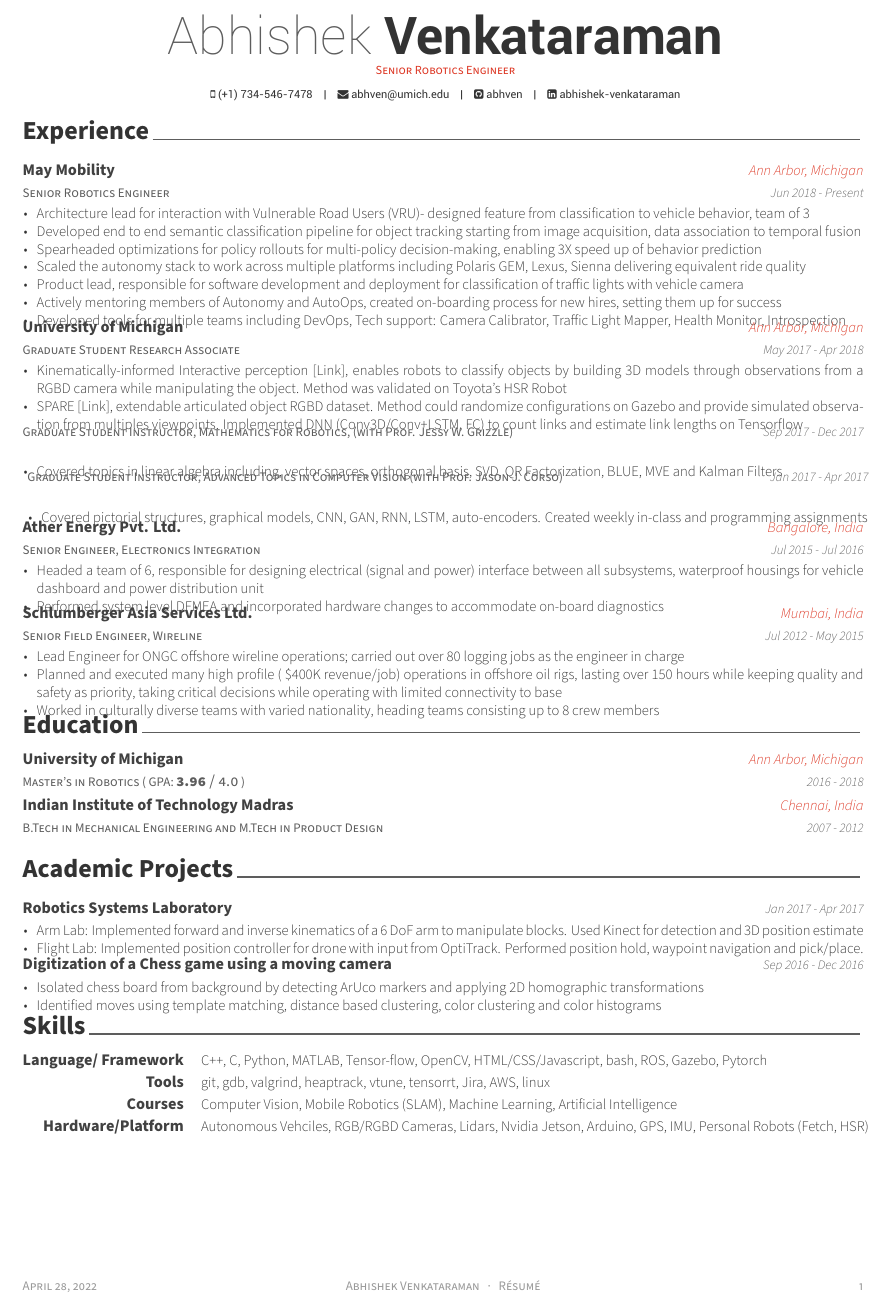
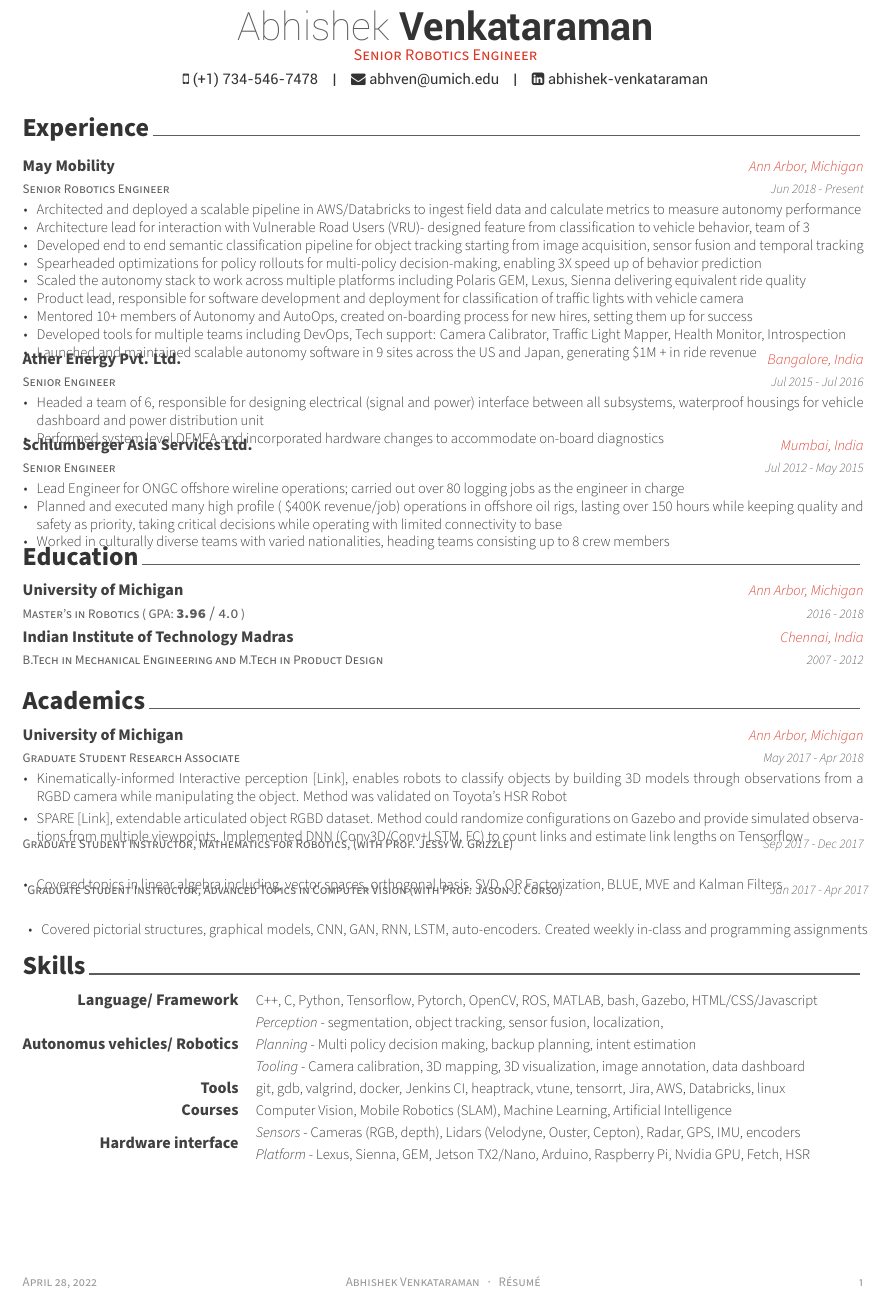
Before and after one commit to abhven/resume, a LaTeX CV (Abhishek-Venkataraman.tex, which reads awesome-cv.cls, resume/academic_projects.tex, resume/experience.tex): part of the page, cut so that both start at the same text. Compiled offline with XeLaTeX.

Commit message:
updated all May stuff

```diff
--- a/Abhishek-Venkataraman.tex
+++ b/Abhishek-Venkataraman.tex
@@ -63,7 +63,7 @@
 \mobile{(+1) 734-546-7478}
 \email{abhven@umich.edu}
 %\homepage{michaelpollind.com}
-\github{abhven}
+%\github{abhven}
 \linkedin{abhishek-venkataraman}
 % \gitlab{gitlab-id}
 % \stackoverflow{SO-id}{SO-name}
--- a/awesome-cv.cls
+++ b/awesome-cv.cls
@@ -161,7 +161,7 @@
 %                Configuration for fonts
 %-------------------------------------------------------------------------------
 % Set the FontAwesome font to be up-to-date.
-\newfontfamily\FA[Path=\@fontdir]{FontAwesome}
+%\newfontfamily\FA[Path=\@fontdir]{FontAwesome}
 % Set font for header (default is Roboto)
 \newfontfamily\headerfont[
   Path=\@fontdir,
@@ -188,11 +188,11 @@
 %-------------------------------------------------------------------------------
 % Configure styles for each CV elements
 % For fundamental structures
-\newcommand*{\headerfirstnamestyle}[1]{{\fontsize{32pt}{1em}\headerfontlight\color{graytext} #1}}
-\newcommand*{\headerlastnamestyle}[1]{{\fontsize{32pt}{1em}\headerfont\bfseries\color{text} #1}}
-\newcommand*{\headerpositionstyle}[1]{{\fontsize{7.6pt}{1em}\bodyfont\scshape\color{awesome} #1}}
-\newcommand*{\headeraddressstyle}[1]{{\fontsize{8pt}{1em}\headerfont\itshape\color{lighttext} #1}}
-\newcommand*{\headersocialstyle}[1]{{\fontsize{6.8pt}{1em}\headerfont\color{text} #1}}
+\newcommand*{\headerfirstnamestyle}[1]{{\fontsize{24pt}{1em}\headerfontlight\color{graytext} #1}}
+\newcommand*{\headerlastnamestyle}[1]{{\fontsize{24pt}{1em}\headerfont\bfseries\color{text} #1}}
+\newcommand*{\headerpositionstyle}[1]{{\fontsize{10pt}{1em}\bodyfont\scshape\color{awesome} #1}}
+\newcommand*{\headeraddressstyle}[1]{{\fontsize{9pt}{1em}\headerfont\itshape\color{lighttext} #1}}
+\newcommand*{\headersocialstyle}[1]{{\fontsize{9pt}{1em}\headerfont\color{text} #1}}
 \newcommand*{\headerquotestyle}[1]{{\fontsize{9pt}{1em}\bodyfont\itshape\color{darktext} #1}}
 \newcommand*{\footerstyle}[1]{{\fontsize{8pt}{1em}\footerfont\scshape\color{lighttext} #1}}
 \newcommand*{\sectionstyle}[1]{{\fontsize{16pt}{1em}\bodyfont\bfseries\color{text}\@sectioncolor #1}}
--- a/resume/academic_projects.tex
+++ b/resume/academic_projects.tex
@@ -1,35 +1,50 @@
 %-------------------------------------------------------------------------------
 %	SECTION TITLE
 %-------------------------------------------------------------------------------
-\cvsection{Academic Projects}
+\cvsection{Academics}
 
 
 %-------------------------------------------------------------------------------
 %	CONTENT
 %-------------------------------------------------------------------------------
 \begin{cventries2}
+%---------------------------------------------------------
+\cventry
+{Graduate Student Research Associate} % Job title
+{University of Michigan} % Organization
+{Ann Arbor, Michigan} % Location
+{May 2017 - Apr 2018} % Date(s)
+{
+	\begin{cvitems} % Description(s) of tasks/responsibilities
+		\item {Kinematically-informed Interactive perception \href{https://arxiv.org/pdf/1901.05580}{[Link]}, enables robots to classify objects by building 3D models through observations from a RGBD camera while manipulating the object. Method was validated on Toyota’s HSR Robot}
+		\vspace{0.1cm}
+		\item SPARE {\href{https://arxiv.org/pdf/1803.11147}{[Link]}, extendable articulated object RGBD dataset. Method could randomize configurations on Gazebo and provide simulated observations from multiple viewpoints. Implemented DNN (Conv3D/Conv+LSTM, FC) to count links and estimate link lengths on Tensorflow}
+	\end{cvitems}
+}
 
 %---------------------------------------------------------
-\cventrymini
-{Robotics Systems Laboratory} % Project
-{Jan 2017 - Apr 2017} % Date(s)
+\cventry
+{Graduate Student Instructor, Mathematics for Robotics, (with \href{https://ece.umich.edu/faculty/grizzle/}{Prof. Jessy W. Grizzle})} % Job title
+{} % Organization
+{} % Location
+{Sep 2017 - Dec 2017} % Date(s)
 {
-	\begin{cvitems}
-		\item {Arm Lab: Implemented forward and inverse kinematics of a 6 DoF arm to manipulate blocks. Used Kinect for detection and 3D position estimate}
-		\item{Flight Lab: Implemented position controller for drone with input from OptiTrack. Performed position hold, waypoint navigation and pick/place.}
+	\begin{cvitems} % Description(s) of tasks/responsibilities
+		\item {Covered topics in linear algebra including, vector spaces, orthogonal basis, SVD, QR Factorization, BLUE, MVE and Kalman Filters}
 	\end{cvitems}
-} % Description(s)
+}
+%---------------------------------------------------------
+\cventry
+{Graduate Student Instructor, Advanced Topics in Computer Vision (with \href{https://web.eecs.umich.edu/~jjcorso/}{Prof. Jason J. Corso})} % Job title
+{} % Organization
+{} % Location
+{Jan 2017 - Apr	 2017} % Date(s)
+{
+	\begin{cvitems} % Description(s) of tasks/responsibilities
+		\item {Covered pictorial structures, graphical models, CNN, GAN, RNN, LSTM, auto-encoders. Created weekly in-class and programming assignments}
+	\end{cvitems}
+}
+\vspace{0.4cm}
 
-\vspace{2mm}
 %---------------------------------------------------------
-	\cventrymini
-	{Digitization of a Chess game using a moving camera} % Project
-	{Sep 2016 - Dec 2016} % Date(s)
-	{
-		\begin{cvitems}
-			\item {Isolated chess board from background by detecting ArUco markers and applying 2D homographic transformations}
-			\item{Identified moves using template matching, distance based clustering, color clustering and color histograms}
-		\end{cvitems}
-	} % Description(s)
-
 \end{cventries2}
--- a/resume/experience.tex
+++ b/resume/experience.tex
@@ -1,7 +1,7 @@
 %-------------------------------------------------------------------------------
 %	SECTION TITLE
 %-------------------------------------------------------------------------------
-\vspace{-2mm}
+%\vspace{-2mm}
 \cvsection{Experience}
 
 %-------------------------------------------------------------------------------
@@ -17,13 +17,15 @@
     {Jun 2018 - Present} % Date(s)
     {
       \begin{cvitems} % Description(s) of tasks/responsibilities
+        \item {Architected and deployed a scalable pipeline in AWS/Databricks to ingest field data and calculate metrics to measure autonomy performance}
         \item {Architecture lead for interaction with Vulnerable Road Users (VRU)- designed feature from classification to vehicle behavior, team of 3}
-        \item {Developed end to end semantic classification pipeline for object tracking starting from image acquisition, data association to temporal fusion}
+        \item {Developed end to end semantic classification pipeline for object tracking starting from image acquisition, sensor fusion and temporal tracking}
 		\item {Spearheaded optimizations for policy rollouts for multi-policy decision-making, enabling 3X speed up of behavior prediction }
 		\item {Scaled the autonomy stack to work across multiple platforms including Polaris GEM, Lexus, Sienna delivering equivalent ride quality}
         \item {Product lead, responsible for software development and deployment for classification of traffic lights with vehicle camera}
-        \item {Actively mentoring members of Autonomy and AutoOps, created on-boarding process for new hires, setting them up for success}
+        \item {Mentored 10+ members of Autonomy and AutoOps, created on-boarding process for new hires, setting them up for success}
         \item {Developed tools for multiple teams including DevOps, Tech support: Camera Calibrator, Traffic Light Mapper, Health Monitor, Introspection}
+        \item {Launched and maintained scalable autonomy software in 9 sites across the US and Japan, generating \$1M + in ride revenue }
         %\item {Shipped production quality software for  traffic light classification on fixed infrastructure nodes, running real-time vision algorithms on a Pi}
      %   \item {Supported new and existing deployments by providing on-site support for vehicle hardware and software}
       \end{cvitems}
@@ -31,43 +33,7 @@
 
 %---------------------------------------------------------
   \cventry
-    {Graduate Student Research Associate} % Job title
-    {University of Michigan} % Organization
-    {Ann Arbor, Michigan} % Location
-    {May 2017 - Apr 2018} % Date(s)
-    {
-      \begin{cvitems} % Description(s) of tasks/responsibilities
-        \item {Kinematically-informed Interactive perception \href{https://arxiv.org/pdf/1901.05580}{[Link]}, enables robots to classify objects by building 3D models through observations from a RGBD camera while manipulating the object. Method was validated on Toyota’s HSR Robot}
-        \item SPARE {\href{https://arxiv.org/pdf/1803.11147}{[Link]}, extendable articulated object RGBD dataset. Method could randomize configurations on Gazebo and provide simulated observation from multiples viewpoints. Implemented DNN (Conv3D/Conv+LSTM, FC) to count links and estimate link lengths on Tensorflow}
-      \end{cvitems}
-    }
-
-%---------------------------------------------------------
-  \cventry
-	{Graduate Student Instructor, Mathematics for Robotics, (with Prof. Jessy W. Grizzle)} % Job title
-	{} % Organization
-	{} % Location
-	{Sep 2017 - Dec 2017} % Date(s)
-	{
-		\begin{cvitems} % Description(s) of tasks/responsibilities
-			\item {Covered topics in linear algebra including, vector spaces, orthogonal basis, SVD, QR Factorization, BLUE, MVE and Kalman Filters}
-		\end{cvitems}
-	}
-%---------------------------------------------------------
-  \cventry
-	{Graduate Student Instructor, Advanced Topics in Computer Vision (with Prof. Jason J. Corso)} % Job title
-	{} % Organization
-	{} % Location
-	{Jan 2017 - Apr	 2017} % Date(s)
-	{
-		\begin{cvitems} % Description(s) of tasks/responsibilities
-			\item {Covered pictorial structures, graphical models, CNN, GAN, RNN, LSTM, auto-encoders. Created weekly in-class and programming assignments}
-		\end{cvitems}
-	}
-\vspace{0.4cm}
-%---------------------------------------------------------
-  \cventry
-    {Senior Engineer, Electronics Integration} % Job title
+    {Senior Engineer} % Job title
     {Ather Energy Pvt. Ltd.} % Organization
     {Bangalore, India} % Location
     {Jul 2015 - Jul 2016} % Date(s)
@@ -80,7 +46,7 @@
 
 %---------------------------------------------------------
   \cventry
-	{Senior Field Engineer, Wireline} % Job title
+	{Senior Engineer} % Job title
 	{Schlumberger Asia Services Ltd.} % Organization
 	{Mumbai, India} % Location
 	{Jul 2012 - May 2015} % Date(s)
@@ -88,7 +54,7 @@
 		\begin{cvitems} % Description(s) of tasks/responsibilities
 			\item{Lead Engineer for ONGC offshore wireline operations; carried out over 80 logging jobs as the engineer in charge}
 			\item {Planned and executed many high profile (~\$400K revenue/job) operations in offshore oil rigs, lasting over 150 hours while keeping quality and safety as priority, taking critical decisions while operating with limited connectivity to base}
-			\item {Worked in culturally diverse teams with varied nationality, heading teams consisting up to 8 crew members}
+			\item {Worked in culturally diverse teams with varied nationalities, heading teams consisting up to 8 crew members}
 		\end{cvitems}
 	}
 \vspace{-4mm}
--- a/resume/skills.tex
+++ b/resume/skills.tex
@@ -12,12 +12,19 @@
 %---------------------------------------------------------
   \cvskill
     {Language/ Framework} % Skillset
-    {C++, C, Python, MATLAB, Tensor-flow, OpenCV, HTML/CSS/Javascript, bash, ROS, Gazebo, Pytorch} % skill
+    {C++, C, Python, Tensorflow, Pytorch, OpenCV, ROS, MATLAB, bash, Gazebo, HTML/CSS/Javascript} % skill
+
+%---------------------------------------------------------
+  \cvskill
+	{Autonomus vehicles/ Robotics} % Skillset
+	{\textit{Perception} - segmentation, object tracking, sensor fusion, localization,\linebreak
+	\textit{Planning} - Multi policy decision making, backup planning, intent estimation\linebreak
+	\textit{Tooling} - Camera calibration, 3D mapping, 3D visualization, image annotation, data dashboard} % skill
 
 %---------------------------------------------------------
 	\cvskill
 	{Tools} % Skillset
-	{git, gdb, valgrind, heaptrack, vtune, tensorrt, Jira, AWS, linux } % skill
+	{git, gdb, valgrind, docker, Jenkins CI, heaptrack, vtune, tensorrt, Jira, AWS, Databricks, linux } % skill
 %---------------------------------------------------------
 	\cvskill
 	{Courses} % Skillset
@@ -25,8 +32,9 @@
 
 %---------------------------------------------------------
 	\cvskill
-	{Hardware/Platform} % Skillset
-	{Autonomous Vehciles, RGB/RGBD Cameras, Lidars, Nvidia Jetson, Arduino, GPS, IMU, Personal Robots (Fetch, HSR)} % skill
+	{Hardware interface} % Skillset
+	{\textit{Sensors} - Cameras (RGB, depth), Lidars (Velodyne, Ouster, Cepton), Radar, GPS, IMU, encoders\linebreak
+	\textit{Platform} - Lexus, Sienna, GEM, Jetson TX2/Nano, Arduino, Raspberry Pi, Nvidia GPU,  Fetch, HSR} % skill
 
 %---------------------------------------------------------
 \end{cvskills}
```
Also changed, not shown: Abhishek-Venkataraman-Resume.pdf (added), Abhishek-Venkataraman.pdf (added).
